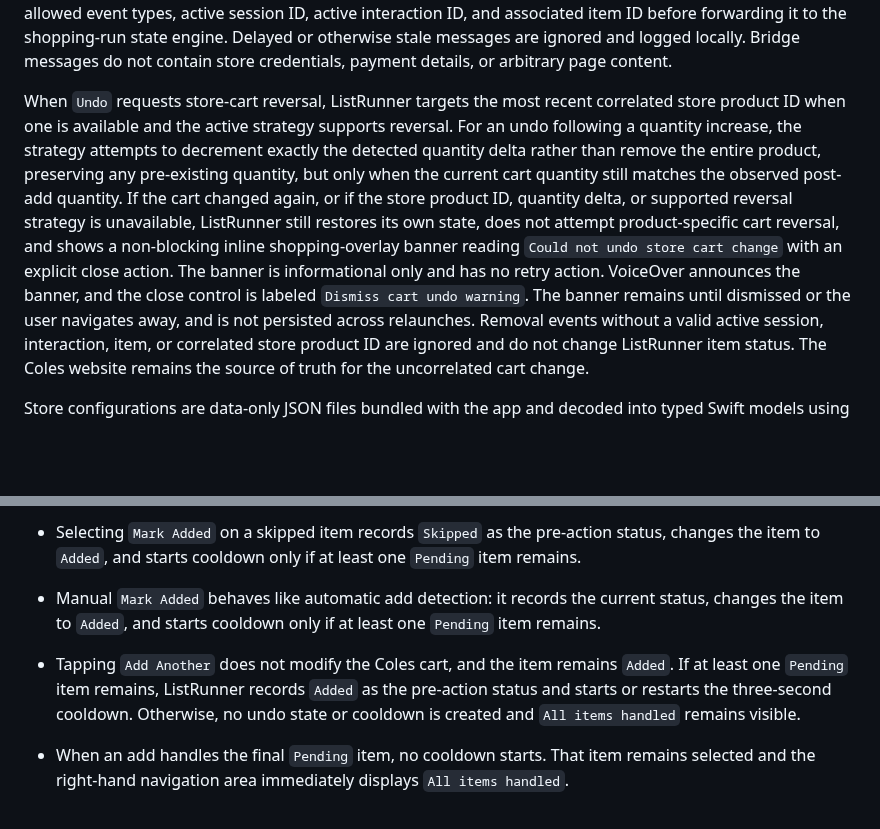
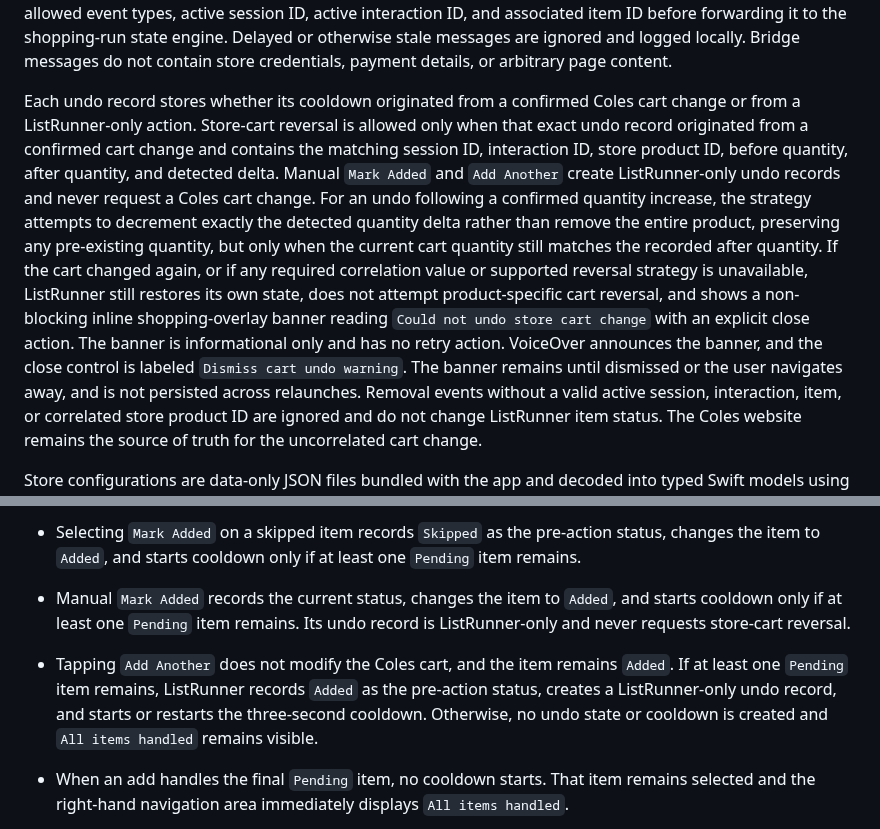
Before and after one commit to adriangith/listrunner, a Markdown page: plan.md, 2 parts joined by grey strips. Drawn GitHub-style; blank space fills up the shorter version.

Commit message:
docs: scope cart undo to confirmed changes

```diff
--- a/plan.md
+++ b/plan.md
@@ -247,7 +247,7 @@ The MVP bridge accepts only these event types:
 
 Every item selection and search creates a new interaction ID. Multiple Coles product results can report events for the same ListRunner item and interaction while retaining distinct store product IDs. Native code validates each message against the supported message schema, active store configuration, current `WKWebView` domain, allowed event types, active session ID, active interaction ID, and associated item ID before forwarding it to the shopping-run state engine. Delayed or otherwise stale messages are ignored and logged locally. Bridge messages do not contain store credentials, payment details, or arbitrary page content.
 
-When `Undo` requests store-cart reversal, ListRunner targets the most recent correlated store product ID when one is available and the active strategy supports reversal. For an undo following a quantity increase, the strategy attempts to decrement exactly the detected quantity delta rather than remove the entire product, preserving any pre-existing quantity, but only when the current cart quantity still matches the observed post-add quantity. If the cart changed again, or if the store product ID, quantity delta, or supported reversal strategy is unavailable, ListRunner still restores its own state, does not attempt product-specific cart reversal, and shows a non-blocking inline shopping-overlay banner reading `Could not undo store cart change` with an explicit close action. The banner is informational only and has no retry action. VoiceOver announces the banner, and the close control is labeled `Dismiss cart undo warning`. The banner remains until dismissed or the user navigates away, and is not persisted across relaunches.
+Each undo record stores whether its cooldown originated from a confirmed Coles cart change or from a ListRunner-only action. Store-cart reversal is allowed only when that exact undo record originated from a confirmed cart change and contains the matching session ID, interaction ID, store product ID, before quantity, after quantity, and detected delta. Manual `Mark Added` and `Add Another` create ListRunner-only undo records and never request a Coles cart change. For an undo following a confirmed quantity increase, the strategy attempts to decrement exactly the detected quantity delta rather than remove the entire product, preserving any pre-existing quantity, but only when the current cart quantity still matches the recorded after quantity. If the cart changed again, or if any required correlation value or supported reversal strategy is unavailable, ListRunner still restores its own state, does not attempt product-specific cart reversal, and shows a non-blocking inline shopping-overlay banner reading `Could not undo store cart change` with an explicit close action. The banner is informational only and has no retry action. VoiceOver announces the banner, and the close control is labeled `Dismiss cart undo warning`. The banner remains until dismissed or the user navigates away, and is not persisted across relaunches.
 Removal events without a valid active session, interaction, item, or correlated store product ID are ignored and do not change ListRunner item status. The Coles website remains the source of truth for the uncorrelated cart change.
 
 Store configurations are data-only JSON files bundled with the app and decoded into typed Swift models using `Codable`. They may select only named detection strategies implemented by the generic bundled engine and cannot include executable JavaScript. Supported domains must use HTTPS and match an explicit host allowlist. Automated validation tests decode every bundled configuration and fail for unsupported schema versions, missing required fields, non-HTTPS domains, domains outside the host allowlist, or unsupported detection strategies. The engine and configurations are versioned and shipped with the app. Additional store configurations, remote configuration delivery, and arbitrary store-specific JavaScript hooks are later scope.
@@ -314,8 +314,8 @@ When no `Pending` items remain, `All items handled` replaces the right-hand cont
 
 - Before an add starts cooldown, ListRunner temporarily records the item's current status for `Undo`. This pre-action status is transient and is discarded when cooldown ends or is cancelled. If another automatic add arrives during cooldown, the current `Added` status replaces the previous undo target so `Undo` applies to the latest add without returning the item to `Pending` or `Skipped`.
 - Selecting `Mark Added` on a skipped item records `Skipped` as the pre-action status, changes the item to `Added`, and starts cooldown only if at least one `Pending` item remains.
-- Manual `Mark Added` behaves like automatic add detection: it records the current status, changes the item to `Added`, and starts cooldown only if at least one `Pending` item remains.
-- Tapping `Add Another` does not modify the Coles cart, and the item remains `Added`. If at least one `Pending` item remains, ListRunner records `Added` as the pre-action status and starts or restarts the three-second cooldown. Otherwise, no undo state or cooldown is created and `All items handled` remains visible.
+- Manual `Mark Added` records the current status, changes the item to `Added`, and starts cooldown only if at least one `Pending` item remains. Its undo record is ListRunner-only and never requests store-cart reversal.
+- Tapping `Add Another` does not modify the Coles cart, and the item remains `Added`. If at least one `Pending` item remains, ListRunner records `Added` as the pre-action status, creates a ListRunner-only undo record, and starts or restarts the three-second cooldown. Otherwise, no undo state or cooldown is created and `All items handled` remains visible.
 - When an add handles the final `Pending` item, no cooldown starts. That item remains selected and the right-hand navigation area immediately displays `All items handled`.
 - `Undo` during cooldown cancels the timer and restores the recorded pre-action status. Undoing the first add therefore restores `Pending` or `Skipped`, while undoing `Add Another` leaves the item `Added`. Reversing the store cart change remains best-effort.
 - Selecting another item during cooldown cancels the timer without changing the previous item's `Added` status, then selects and searches the chosen item.
```
